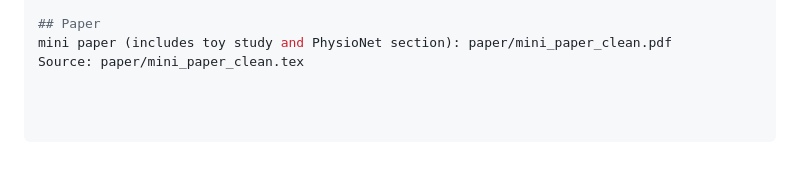
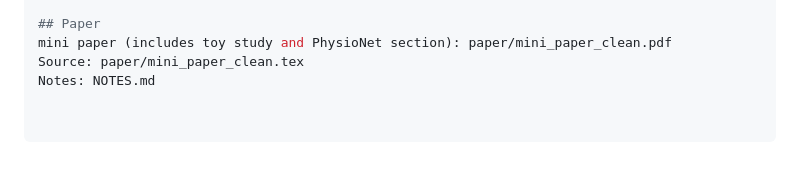
Before and after one commit to albashawalid05-netizen/neural-ode-vs-resnet, a Markdown page: README.md, the part around the change. Rendered like a GitHub page.

Commit message:
Add notes for PhysioNet pipeline and reproducibility

```diff
--- a/README.md
+++ b/README.md
@@ -91,3 +91,4 @@ python -m src.run_physio_suite --data_root data/physionet2012_raw --seeds 0 1 2
 ## Paper
 mini paper (includes toy study and PhysioNet section): paper/mini_paper_clean.pdf
 Source: paper/mini_paper_clean.tex
+Notes: NOTES.md
```
Also changed, not shown: NOTES.md (added, +22 -0 lines).
